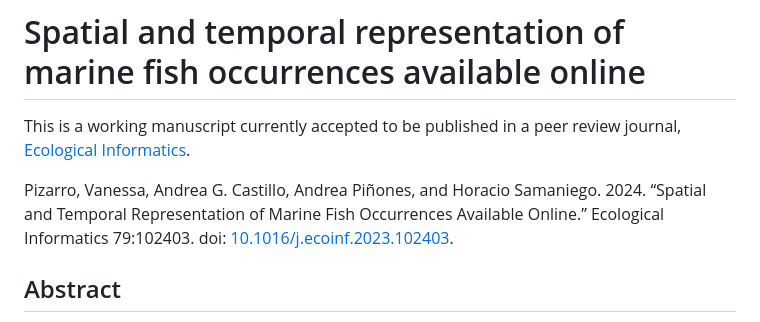
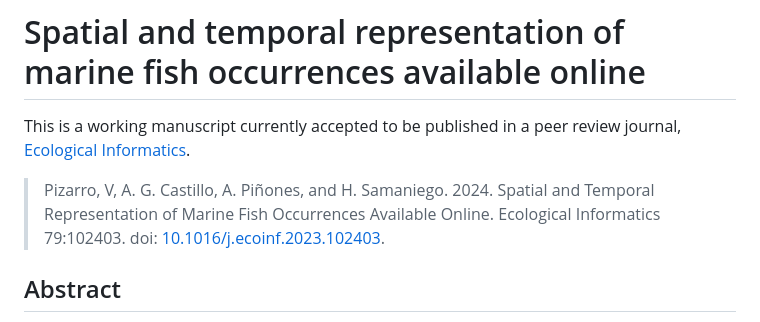
Before and after one commit to horaciosamaniego/actinopterygii_diversity, a Markdown page: README.md, the part around the change. Drawn GitHub-style.

```diff
--- a/README.md
+++ b/README.md
@@ -2,7 +2,7 @@
 
 This is a working manuscript currently accepted to be published in a peer review journal, [Ecological Informatics](https://www.sciencedirect.com/journal/ecological-informatics).
 
-Pizarro, Vanessa, Andrea G. Castillo, Andrea Piñones, and Horacio Samaniego. 2024. “Spatial and Temporal Representation of Marine Fish Occurrences Available Online.” Ecological Informatics 79:102403. doi: [10.1016/j.ecoinf.2023.102403](https://doi.org/10.1016/j.ecoinf.2023.102403).
+> Pizarro, V, A. G. Castillo, A. Piñones, and H. Samaniego. 2024. Spatial and Temporal Representation of Marine Fish Occurrences Available Online. Ecological Informatics 79:102403. doi: [10.1016/j.ecoinf.2023.102403](https://doi.org/10.1016/j.ecoinf.2023.102403).
 
 
 ## Abstract
```
